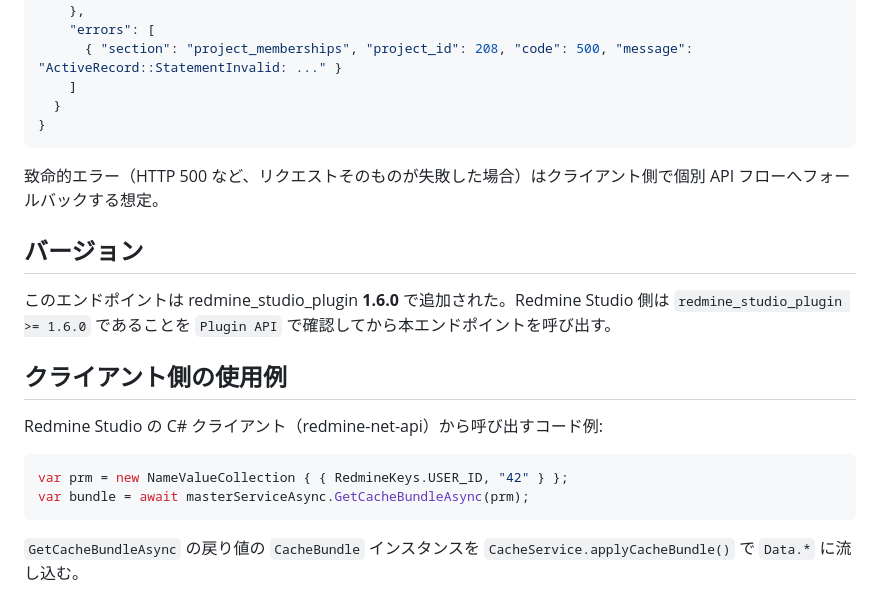
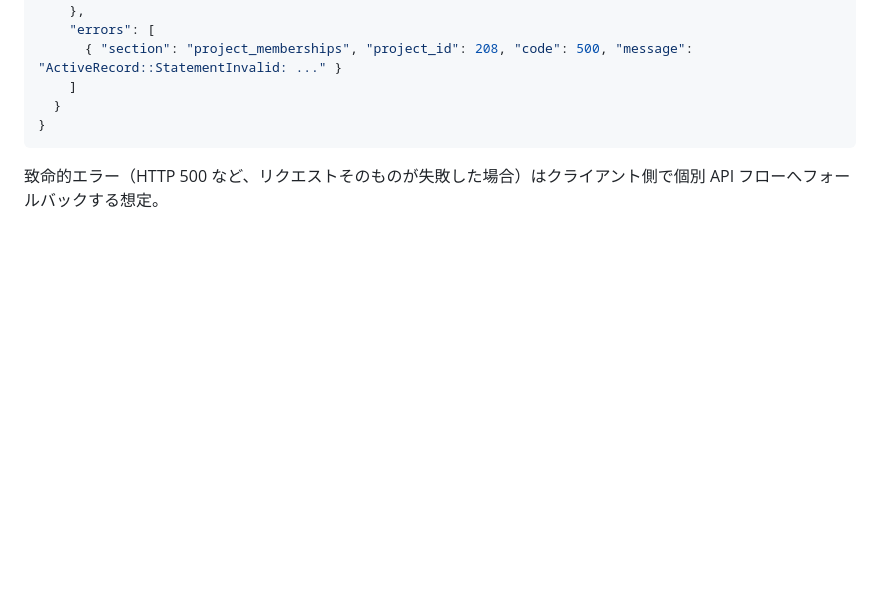
Before and after one commit to RedminePower/redmine_studio_plugin, a Markdown page: docs/cache_bundle_api.md, the part around the change. Drawn GitHub-style; blank space fills up the shorter version.

````diff
--- a/docs/cache_bundle_api.md
+++ b/docs/cache_bundle_api.md
@@ -104,18 +104,3 @@ JSON のみサポート。XML はサポートしない（バンドル内の `pro
 ```
 
 致命的エラー（HTTP 500 など、リクエストそのものが失敗した場合）はクライアント側で個別 API フローへフォールバックする想定。
-
-## バージョン
-
-このエンドポイントは redmine_studio_plugin **1.6.0** で追加された。Redmine Studio 側は `redmine_studio_plugin >= 1.6.0` であることを `Plugin API` で確認してから本エンドポイントを呼び出す。
-
-## クライアント側の使用例
-
-Redmine Studio の C# クライアント（redmine-net-api）から呼び出すコード例:
-
-```csharp
-var prm = new NameValueCollection { { RedmineKeys.USER_ID, "42" } };
-var bundle = await masterServiceAsync.GetCacheBundleAsync(prm);
-```
-
-`GetCacheBundleAsync` の戻り値の `CacheBundle` インスタンスを `CacheService.applyCacheBundle()` で `Data.*` に流し込む。
````
Also changed, not shown: docs/cache_bundle_api-en.md (+0 -15 lines).
